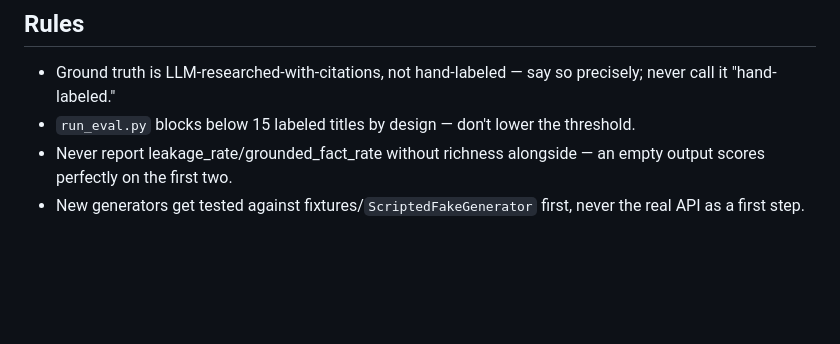
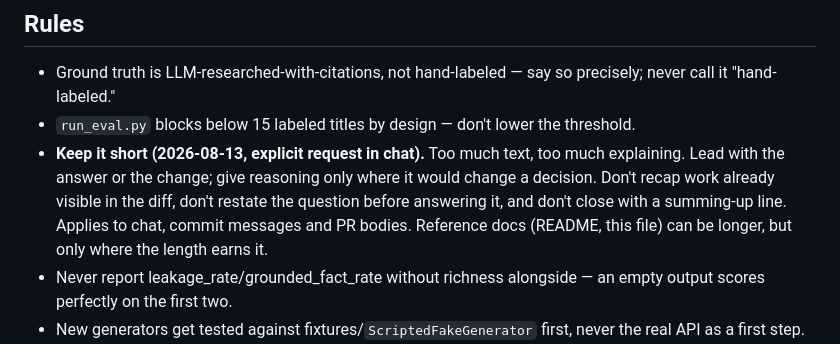
Before and after one commit to serpeigd/Twistify, a Markdown page: CLAUDE.md, the part around the change. Drawn GitHub-style; blank space fills up the shorter version.

Commit message:
docs: record the brevity rule in CLAUDE.md
Explicit request in chat: too much text, too much explaining. Written as
a concrete rule rather than "be more natural", so it is actionable.

Co-Authored-By: Claude Opus 5 <noreply@anthropic.com>
Claude-Session: https://claude.ai/code/session_01MDoFHbKZRxhUhyFQuYVFUc

```diff
--- a/CLAUDE.md
+++ b/CLAUDE.md
@@ -263,6 +263,12 @@ design decision.
 - Ground truth is LLM-researched-with-citations, not hand-labeled — say so precisely;
   never call it "hand-labeled."
 - `run_eval.py` blocks below 15 labeled titles by design — don't lower the threshold.
+- **Keep it short (2026-08-13, explicit request in chat).** Too much text, too much
+  explaining. Lead with the answer or the change; give reasoning only where it would
+  change a decision. Don't recap work already visible in the diff, don't restate the
+  question before answering it, and don't close with a summing-up line. Applies to
+  chat, commit messages and PR bodies. Reference docs (README, this file) can be
+  longer, but only where the length earns it.
 - Never report leakage_rate/grounded_fact_rate without richness alongside — an empty
   output scores perfectly on the first two.
 - New generators get tested against fixtures/`ScriptedFakeGenerator` first, never the
```
